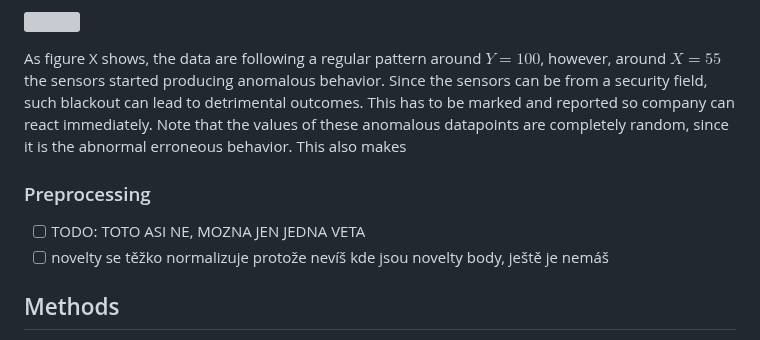
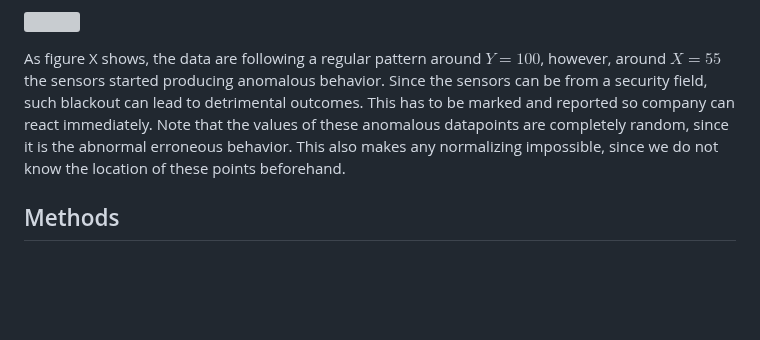
Before and after one commit to chazzka/clanekcathedral, a Markdown page: clanek.md, the part around one of its changes. Drawn GitHub-style; blank space fills up the shorter version; grey boxes are pictures that could not be loaded.

Commit message:
clanek.md updated from https://stackeditpro.io/

```diff
--- a/clanek.md
+++ b/clanek.md
@@ -55,11 +56,7 @@ however, around $X= 55$ the sensors started producing anomalous behavior.
 Since the sensors can be from a security field, such blackout can lead to detrimental outcomes.
 This has to be marked and reported so company can react immediately.
 Note that the values of these anomalous datapoints are completely random, since it is the abnormal erroneous behavior.
-This also makes
-
-### Preprocessing
-- [ ] TODO: TOTO ASI NE, MOZNA JEN JEDNA VETA
-- [ ] novelty se těžko normalizuje protože nevíš kde jsou novelty body, ještě je nemáš
+This also makes any normalizing impossible, since we do not know the location of these points beforehand.
 
 ## Methods
 
```
Also changed, not shown: other parts of clanek.md (+8 -7 lines).
